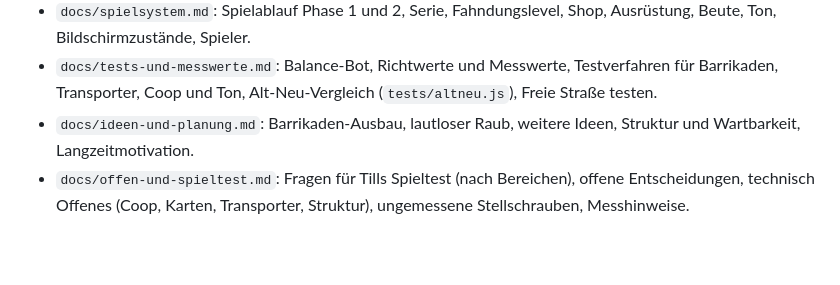
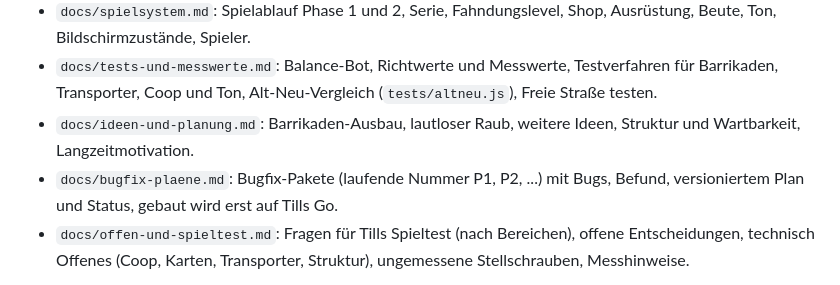
Before and after one commit to darthyeti/holdup, a Markdown page: CLAUDE.md, the part around the change. GitHub-like rendering; blank space fills up the shorter version.

```diff
--- a/CLAUDE.md
+++ b/CLAUDE.md
@@ -16,6 +16,7 @@ Diese Datei ist der Kern: Idee, Arbeitsweise, Dateiübersicht, Grundregeln, Stan
 - `docs/spielsystem.md`: Spielablauf Phase 1 und 2, Serie, Fahndungslevel, Shop, Ausrüstung, Beute, Ton, Bildschirmzustände, Spieler.
 - `docs/tests-und-messwerte.md`: Balance-Bot, Richtwerte und Messwerte, Testverfahren für Barrikaden, Transporter, Coop und Ton, Alt-Neu-Vergleich (`tests/altneu.js`), Freie Straße testen.
 - `docs/ideen-und-planung.md`: Barrikaden-Ausbau, lautloser Raub, weitere Ideen, Struktur und Wartbarkeit, Langzeitmotivation.
+- `docs/bugfix-plaene.md`: Bugfix-Pakete (laufende Nummer P1, P2, ...) mit Bugs, Befund, versioniertem Plan und Status, gebaut wird erst auf Tills Go.
 - `docs/offen-und-spieltest.md`: Fragen für Tills Spieltest (nach Bereichen), offene Entscheidungen, technisch Offenes (Coop, Karten, Transporter, Struktur), ungemessene Stellschrauben, Messhinweise.
 
 Pflege: Neue Fakten dorthin schreiben, wo sie hingehören. Die Liste hier nur ändern, wenn eine Datei dazukommt. Keine Chronik in dieser Datei: Gebautes steht in der Themendatei (mit Werten und Tests), offene Spieltest-Fragen und Entscheidungen in `docs/offen-und-spieltest.md`, die Reihenfolge der Builds in der Git-Historie. Der Abschnitt Stand unten bleibt kurz (Richtwert: die ganze Datei unter 20 KB).
```
Also changed, not shown: docs/bugfix-plaene.md (added, +77 -0 lines).
